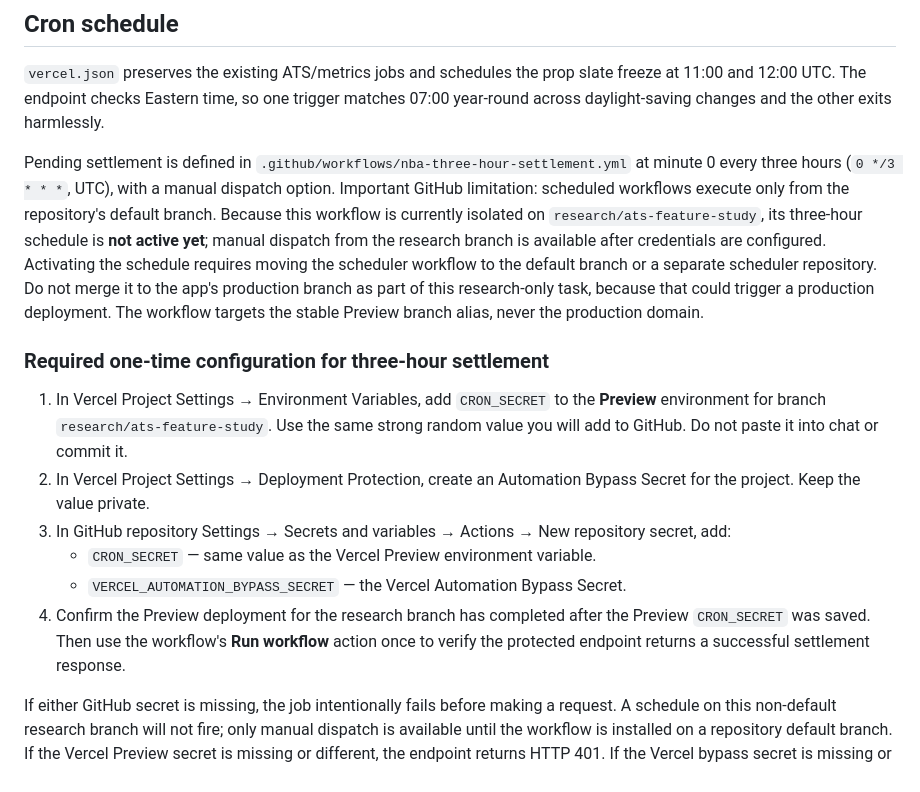
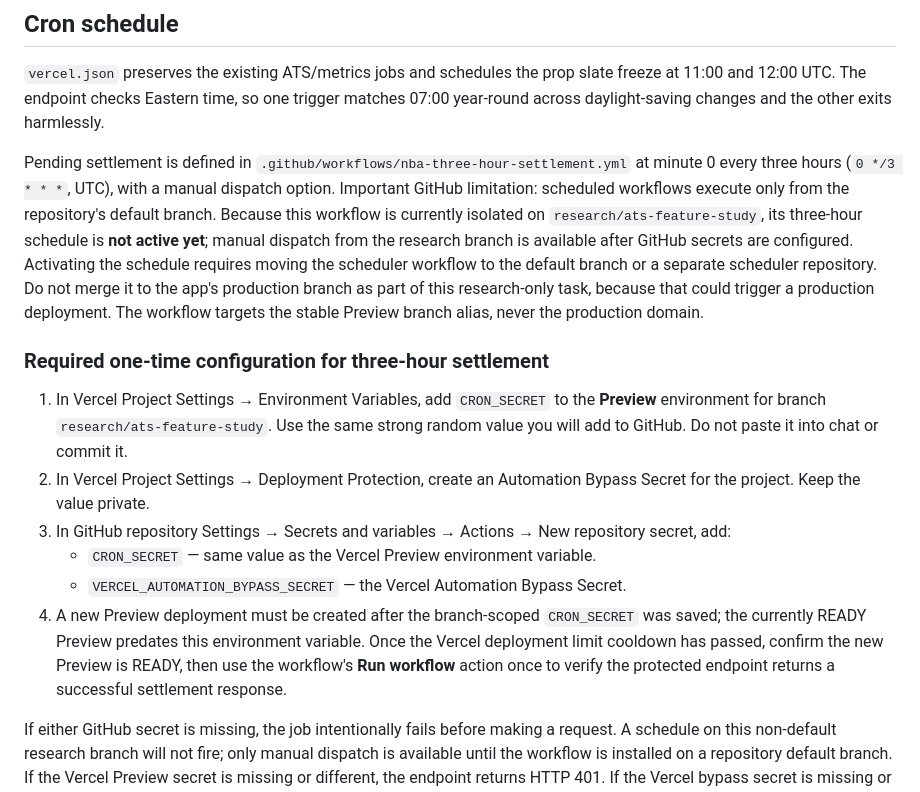
Before and after one commit to colint0211/colts-nba-edge-prop-model2, a Markdown page: research/NBA_PREDICTION_AUTOMATION.md, the part around the change. Drawn GitHub-style.

Commit message:
Record research Preview credential setup status

```diff
--- a/research/NBA_PREDICTION_AUTOMATION.md
+++ b/research/NBA_PREDICTION_AUTOMATION.md
@@ -26,7 +26,7 @@ This workflow automates the existing NBA player-prop pipeline. It does not modif
 
 `vercel.json` preserves the existing ATS/metrics jobs and schedules the prop slate freeze at 11:00 and 12:00 UTC. The endpoint checks Eastern time, so one trigger matches 07:00 year-round across daylight-saving changes and the other exits harmlessly.
 
-Pending settlement is defined in `.github/workflows/nba-three-hour-settlement.yml` at minute 0 every three hours (`0 */3 * * *`, UTC), with a manual dispatch option. Important GitHub limitation: scheduled workflows execute only from the repository's default branch. Because this workflow is currently isolated on `research/ats-feature-study`, its three-hour schedule is **not active yet**; manual dispatch from the research branch is available after credentials are configured. Activating the schedule requires moving the scheduler workflow to the default branch or a separate scheduler repository. Do not merge it to the app's production branch as part of this research-only task, because that could trigger a production deployment. The workflow targets the stable Preview branch alias, never the production domain.
+Pending settlement is defined in `.github/workflows/nba-three-hour-settlement.yml` at minute 0 every three hours (`0 */3 * * *`, UTC), with a manual dispatch option. Important GitHub limitation: scheduled workflows execute only from the repository's default branch. Because this workflow is currently isolated on `research/ats-feature-study`, its three-hour schedule is **not active yet**; manual dispatch from the research branch is available after GitHub secrets are configured. Activating the schedule requires moving the scheduler workflow to the default branch or a separate scheduler repository. Do not merge it to the app's production branch as part of this research-only task, because that could trigger a production deployment. The workflow targets the stable Preview branch alias, never the production domain.
 
 ### Required one-time configuration for three-hour settlement
 
@@ -35,7 +35,7 @@ Pending settlement is defined in `.github/workflows/nba-three-hour-settlement.ym
 3. In GitHub repository Settings → Secrets and variables → Actions → New repository secret, add:
    - `CRON_SECRET` — same value as the Vercel Preview environment variable.
    - `VERCEL_AUTOMATION_BYPASS_SECRET` — the Vercel Automation Bypass Secret.
-4. Confirm the Preview deployment for the research branch has completed after the Preview `CRON_SECRET` was saved. Then use the workflow's **Run workflow** action once to verify the protected endpoint returns a successful settlement response.
+4. A new Preview deployment must be created after the branch-scoped `CRON_SECRET` was saved; the currently READY Preview predates this environment variable. Once the Vercel deployment limit cooldown has passed, confirm the new Preview is READY, then use the workflow's **Run workflow** action once to verify the protected endpoint returns a successful settlement response.
 
 If either GitHub secret is missing, the job intentionally fails before making a request. A schedule on this non-default research branch will not fire; only manual dispatch is available until the workflow is installed on a repository default branch. If the Vercel Preview secret is missing or different, the endpoint returns HTTP 401. If the Vercel bypass secret is missing or incorrect, Vercel Deployment Protection blocks the request. These checks prevent silently treating an unauthenticated request as a settlement.
 
```
